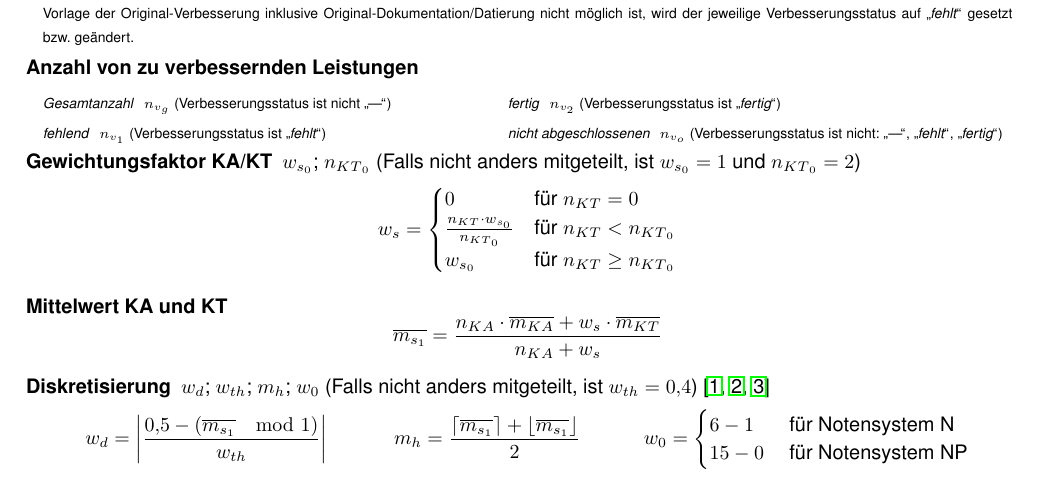
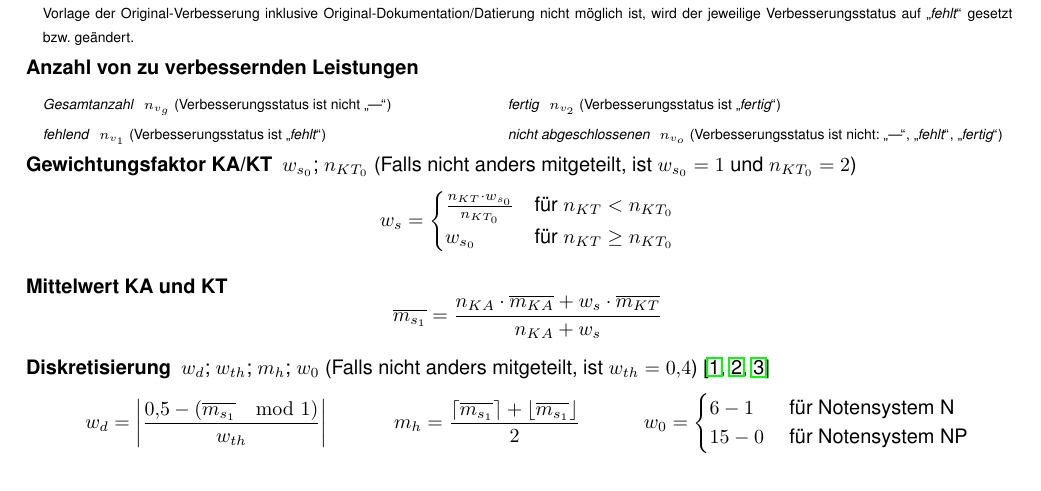
Before and after one commit to tna76874/notentransparenz, a LaTeX document (docs/files/notentransparenz.tex): part of the page, cut so that both start at the same text. Compiled offline with pdfLaTeX; a LaTeX package or settings file that is missing is left out.

```diff
--- a/docs/files/notentransparenz.tex
+++ b/docs/files/notentransparenz.tex
@@ -44,13 +44,12 @@
 	\end{multicols}
 	}
 	\vspace*{-12pt}
-	\item[\textbf{Gewichtungsfaktor KA/KT}] $w_{s_0}$; $n_{{KT}_0}$  (Falls nicht anders mitgeteilt, ist $w_{s_0}=1$ und $n_{{KT}_0}=2$)
+	\item[\textbf{Gewichtungsfaktor KA/KT}] $w_{s_0}$; $n_{KT_0}$  (Falls nicht anders mitgeteilt, ist $w_{s_0}=1$ und $n_{KT_0}=2$)
 	\[
 	w_s =
 	\begin{cases}
-		0 & \text{für }  n_{KT} = 0 \\
-		\frac{n_{KT} \cdot w_{s_0}}{n_{{KT}_0}} & \text{für }    n_{KT} < n_{{KT}_0} \\
-		w_{s_0} & \text{für }    n_{KT} \geq n_{{KT}_0} \\
+		\frac{n_{KT} \cdot w_{s_0}}{n_{KT_0}} & \text{für }    n_{KT} < n_{KT_0} \\
+		w_{s_0} & \text{für }    n_{KT} \geq n_{KT_0} \\
 	\end{cases}
 	\]
 	\item[\textbf{Mittelwert KA und KT}]
```
Also changed, not shown: 1 other file.
